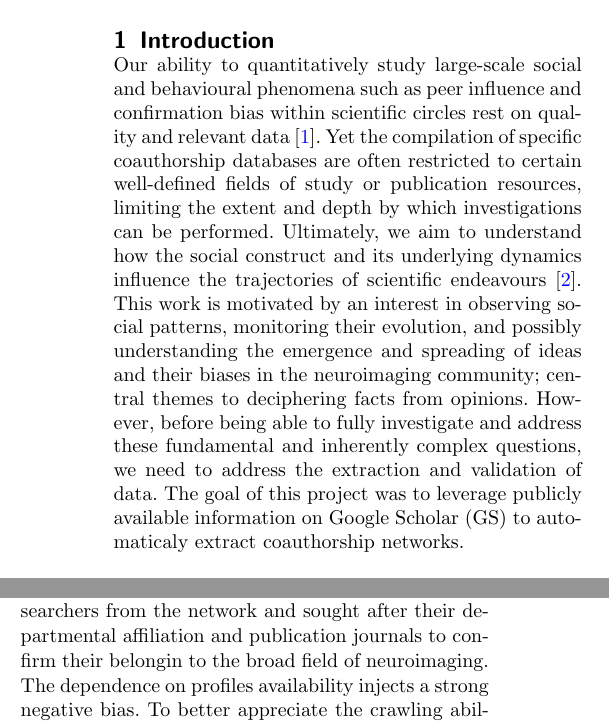
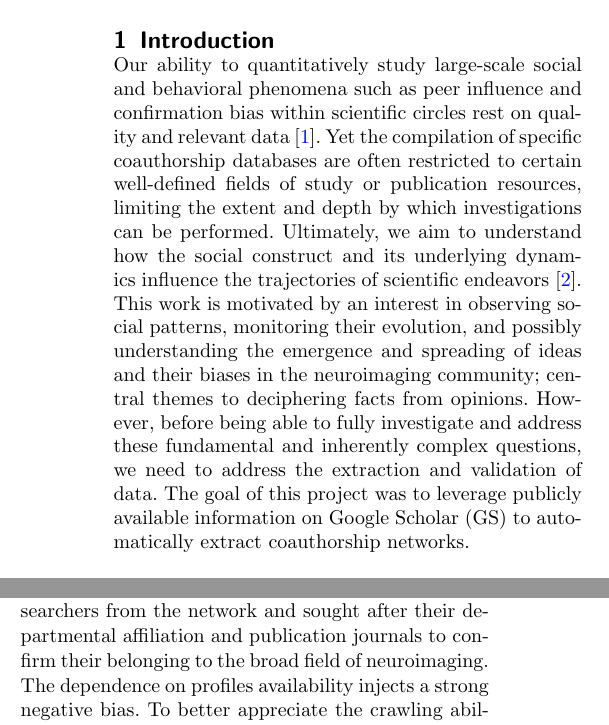
Before and after one commit to Brainhack-Proceedings-2015/Dery_HBM_ClubsOfScience, a LaTeX document (report/brainhack-report-formatted.tex): two parts of the columns of page 1 of 2, joined at a grey line, cut so that both start at the same text. Compiled offline with pdfLaTeX.

Commit message:
minor spelling corrections (using american vs british at few points)
Signed-off-by: Yaroslav Halchenko <debian@onerussian.com>

```diff
--- a/report/brainhack-report-formatted.tex
+++ b/report/brainhack-report-formatted.tex
@@ -194,7 +194,7 @@ email={sebastien.dery@mail.mcgill.ca}
 %%% Import the body from pandoc formatted text
 \section{Introduction}\label{introduction}
 
-Our ability to quantitatively study large-scale social and behavioural
+Our ability to quantitatively study large-scale social and behavioral
 phenomena such as peer influence and confirmation bias within scientific
 circles rest on quality and relevant data
 \cite{BiologicalNetworks:Freeman2004}. Yet the compilation of specific
@@ -202,7 +202,7 @@ coauthorship databases are often restricted to certain well-defined
 fields of study or publication resources, limiting the extent and depth
 by which investigations can be performed. Ultimately, we aim to
 understand how the social construct and its underlying dynamics
-influence the trajectories of scientific endeavours
+influence the trajectories of scientific endeavors
 \cite{Sarigol2014:PredictingSuccess}. This work is motivated by an
 interest in observing social patterns, monitoring their evolution, and
 possibly understanding the emergence and spreading of ideas and their
@@ -211,7 +211,7 @@ facts from opinions. However, before being able to fully investigate and
 address these fundamental and inherently complex questions, we need to
 address the extraction and validation of data. The goal of this project
 was to leverage publicly available information on Google Scholar (GS) to
-automaticaly extract coauthorship networks.
+automatically extract coauthorship networks.
 
 \section{Approach}\label{approach}
 
@@ -266,7 +266,7 @@ Totals & 99 & 44 & 61 & 49.06\% & 76.69\% \\ \hline
 To assess the recovered network's reliability we performed a spot check
 on its content. First we examined the accuracy of 100 randomly selected
 researchers from the network and sought after their departmental
-affiliation and publication journals to confirm their belongin to the
+affiliation and publication journals to confirm their belonging to the
 broad field of neuroimaging. The dependence on profiles availability
 injects a strong negative bias. To better appreciate the crawling
 ability to construct network we further compare with the number of
```
